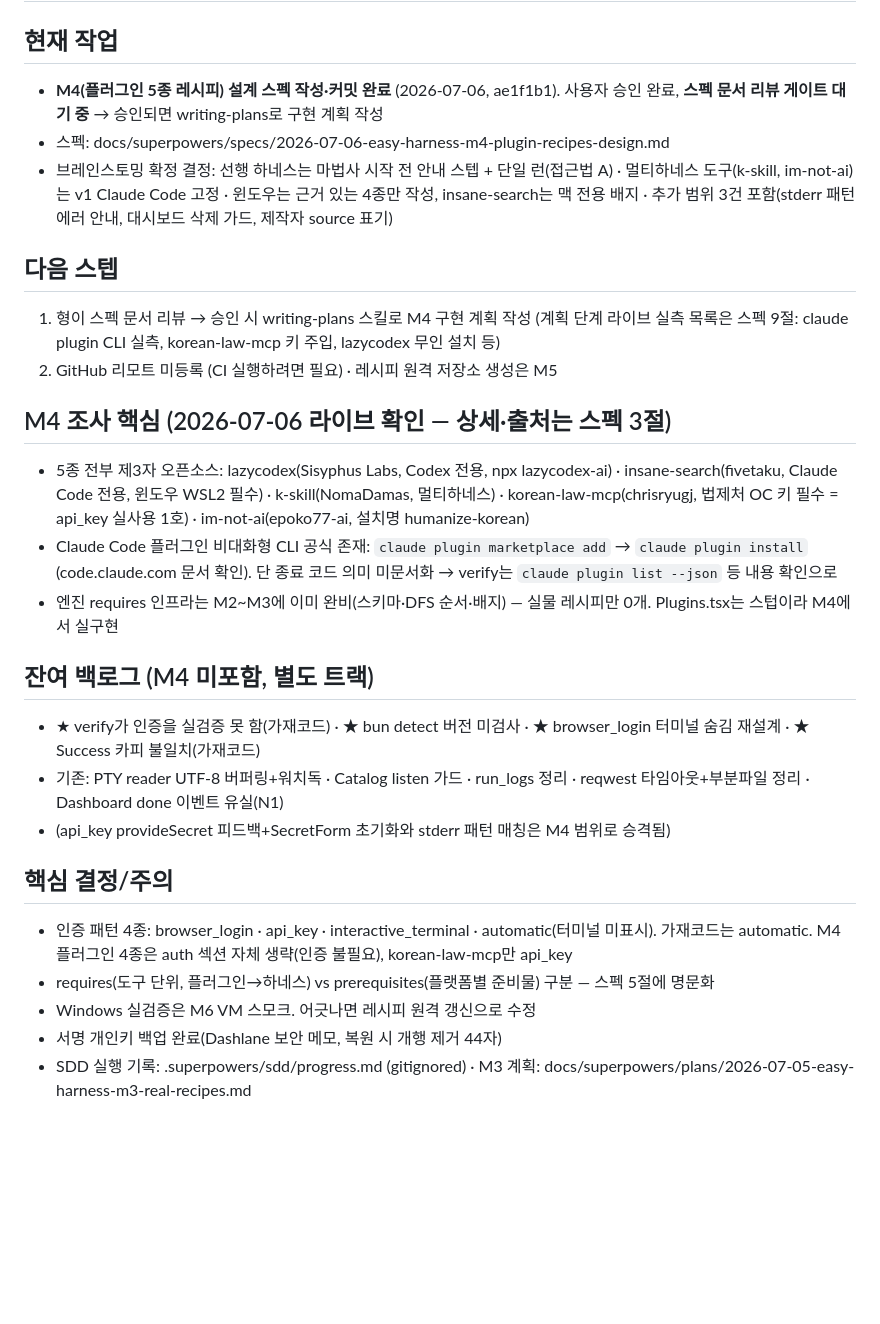
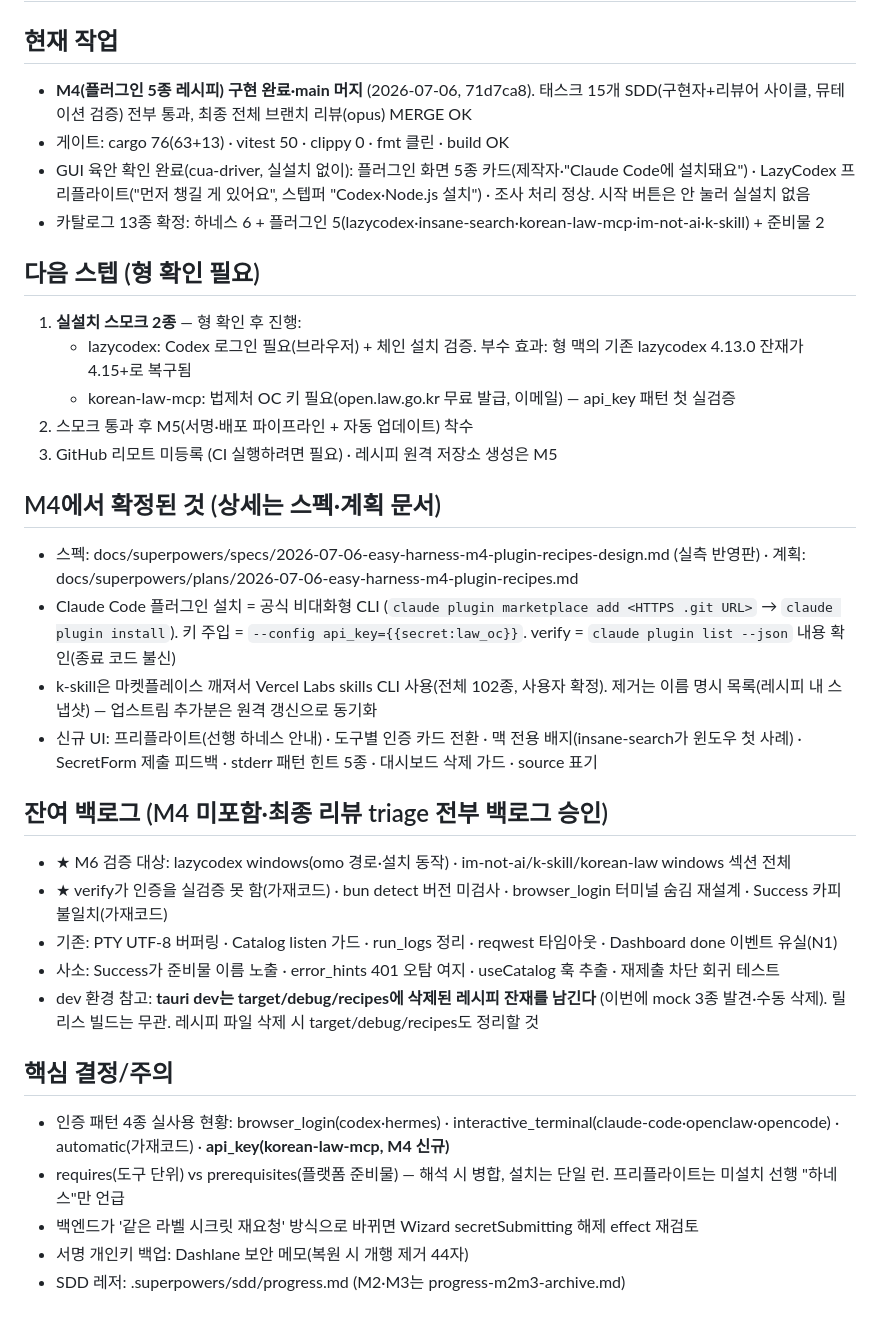
Before and after one commit to needsbuilder/easy-harness, a Markdown page: HANDOFF.md, the part around the change. Drawn GitHub-style; blank space fills up the shorter version.

Commit message:
chore: HANDOFF 갱신 (M4 완료·머지, 실설치 스모크 대기)
Co-Authored-By: Claude Fable 5 <noreply@anthropic.com>
Claude-Session: https://claude.ai/code/session_01B5458sx7nGidQX23HCJDz2

```diff
--- a/HANDOFF.md
+++ b/HANDOFF.md
@@ -1,27 +1,34 @@
 # HANDOFF — 이지 하네스
 
 ## 현재 작업
-- **M4(플러그인 5종 레시피) 설계 스펙 작성·커밋 완료** (2026-07-06, ae1f1b1). 사용자 승인 완료, **스펙 문서 리뷰 게이트 대기 중** → 승인되면 writing-plans로 구현 계획 작성
-- 스펙: docs/superpowers/specs/2026-07-06-easy-harness-m4-plugin-recipes-design.md
-- 브레인스토밍 확정 결정: 선행 하네스는 마법사 시작 전 안내 스텝 + 단일 런(접근법 A) · 멀티하네스 도구(k-skill, im-not-ai)는 v1 Claude Code 고정 · 윈도우는 근거 있는 4종만 작성, insane-search는 맥 전용 배지 · 추가 범위 3건 포함(stderr 패턴 에러 안내, 대시보드 삭제 가드, 제작자 source 표기)
+- **M4(플러그인 5종 레시피) 구현 완료·main 머지** (2026-07-06, 71d7ca8). 태스크 15개 SDD(구현자+리뷰어 사이클, 뮤테이션 검증) 전부 통과, 최종 전체 브랜치 리뷰(opus) MERGE OK
+- 게이트: cargo 76(63+13) · vitest 50 · clippy 0 · fmt 클린 · build OK
+- GUI 육안 확인 완료(cua-driver, 실설치 없이): 플러그인 화면 5종 카드(제작자·"Claude Code에 설치돼요") · LazyCodex 프리플라이트("먼저 챙길 게 있어요", 스텝퍼 "Codex·Node.js 설치") · 조사 처리 정상. 시작 버튼은 안 눌러 실설치 없음
+- 카탈로그 13종 확정: 하네스 6 + 플러그인 5(lazycodex·insane-search·korean-law-mcp·im-not-ai·k-skill) + 준비물 2
 
-## 다음 스텝
-1. 형이 스펙 문서 리뷰 → 승인 시 writing-plans 스킬로 M4 구현 계획 작성 (계획 단계 라이브 실측 목록은 스펙 9절: claude plugin CLI 실측, korean-law-mcp 키 주입, lazycodex 무인 설치 등)
-2. GitHub 리모트 미등록 (CI 실행하려면 필요) · 레시피 원격 저장소 생성은 M5
+## 다음 스텝 (형 확인 필요)
+1. **실설치 스모크 2종** — 형 확인 후 진행:
+   - lazycodex: Codex 로그인 필요(브라우저) + 체인 설치 검증. 부수 효과: 형 맥의 기존 lazycodex 4.13.0 잔재가 4.15+로 복구됨
+   - korean-law-mcp: 법제처 OC 키 필요(open.law.go.kr 무료 발급, 이메일) — api_key 패턴 첫 실검증
+2. 스모크 통과 후 M5(서명·배포 파이프라인 + 자동 업데이트) 착수
+3. GitHub 리모트 미등록 (CI 실행하려면 필요) · 레시피 원격 저장소 생성은 M5
 
-## M4 조사 핵심 (2026-07-06 라이브 확인 — 상세·출처는 스펙 3절)
-- 5종 전부 제3자 오픈소스: lazycodex(Sisyphus Labs, Codex 전용, npx lazycodex-ai) · insane-search(fivetaku, Claude Code 전용, 윈도우 WSL2 필수) · k-skill(NomaDamas, 멀티하네스) · korean-law-mcp(chrisryugj, 법제처 OC 키 필수 = api_key 실사용 1호) · im-not-ai(epoko77-ai, 설치명 humanize-korean)
-- Claude Code 플러그인 비대화형 CLI 공식 존재: `claude plugin marketplace add` → `claude plugin install` (code.claude.com 문서 확인). 단 종료 코드 의미 미문서화 → verify는 `claude plugin list --json` 등 내용 확인으로
-- 엔진 requires 인프라는 M2~M3에 이미 완비(스키마·DFS 순서·배지) — 실물 레시피만 0개. Plugins.tsx는 스텁이라 M4에서 실구현
+## M4에서 확정된 것 (상세는 스펙·계획 문서)
+- 스펙: docs/superpowers/specs/2026-07-06-easy-harness-m4-plugin-recipes-design.md (실측 반영판) · 계획: docs/superpowers/plans/2026-07-06-easy-harness-m4-plugin-recipes.md
+- Claude Code 플러그인 설치 = 공식 비대화형 CLI (`claude plugin marketplace add <HTTPS .git URL>` → `claude plugin install`). 키 주입 = `--config api_key={{secret:law_oc}}`. verify = `claude plugin list --json` 내용 확인(종료 코드 불신)
+- k-skill은 마켓플레이스 깨져서 Vercel Labs skills CLI 사용(전체 102종, 사용자 확정). 제거는 이름 명시 목록(레시피 내 스냅샷) — 업스트림 추가분은 원격 갱신으로 동기화
+- 신규 UI: 프리플라이트(선행 하네스 안내) · 도구별 인증 카드 전환 · 맥 전용 배지(insane-search가 윈도우 첫 사례) · SecretForm 제출 피드백 · stderr 패턴 힌트 5종 · 대시보드 삭제 가드 · source 표기
 
-## 잔여 백로그 (M4 미포함, 별도 트랙)
-- ★ verify가 인증을 실검증 못 함(가재코드) · ★ bun detect 버전 미검사 · ★ browser_login 터미널 숨김 재설계 · ★ Success 카피 불일치(가재코드)
-- 기존: PTY reader UTF-8 버퍼링+워치독 · Catalog listen 가드 · run_logs 정리 · reqwest 타임아웃+부분파일 정리 · Dashboard done 이벤트 유실(N1)
-- (api_key provideSecret 피드백+SecretForm 초기화와 stderr 패턴 매칭은 M4 범위로 승격됨)
+## 잔여 백로그 (M4 미포함·최종 리뷰 triage 전부 백로그 승인)
+- ★ M6 검증 대상: lazycodex windows(omo 경로·설치 동작) · im-not-ai/k-skill/korean-law windows 섹션 전체
+- ★ verify가 인증을 실검증 못 함(가재코드) · bun detect 버전 미검사 · browser_login 터미널 숨김 재설계 · Success 카피 불일치(가재코드)
+- 기존: PTY UTF-8 버퍼링 · Catalog listen 가드 · run_logs 정리 · reqwest 타임아웃 · Dashboard done 이벤트 유실(N1)
+- 사소: Success가 준비물 이름 노출 · error_hints 401 오탐 여지 · useCatalog 훅 추출 · 재제출 차단 회귀 테스트
+- dev 환경 참고: **tauri dev는 target/debug/recipes에 삭제된 레시피 잔재를 남긴다** (이번에 mock 3종 발견·수동 삭제). 릴리스 빌드는 무관. 레시피 파일 삭제 시 target/debug/recipes도 정리할 것
 
 ## 핵심 결정/주의
-- 인증 패턴 4종: browser_login · api_key · interactive_terminal · automatic(터미널 미표시). 가재코드는 automatic. M4 플러그인 4종은 auth 섹션 자체 생략(인증 불필요), korean-law-mcp만 api_key
-- requires(도구 단위, 플러그인→하네스) vs prerequisites(플랫폼별 준비물) 구분 — 스펙 5절에 명문화
-- Windows 실검증은 M6 VM 스모크. 어긋나면 레시피 원격 갱신으로 수정
-- 서명 개인키 백업 완료(Dashlane 보안 메모, 복원 시 개행 제거 44자)
-- SDD 실행 기록: .superpowers/sdd/progress.md (gitignored) · M3 계획: docs/superpowers/plans/2026-07-05-easy-harness-m3-real-recipes.md
+- 인증 패턴 4종 실사용 현황: browser_login(codex·hermes) · interactive_terminal(claude-code·openclaw·opencode) · automatic(가재코드) · **api_key(korean-law-mcp, M4 신규)**
+- requires(도구 단위) vs prerequisites(플랫폼 준비물) — 해석 시 병합, 설치는 단일 런. 프리플라이트는 미설치 선행 "하네스"만 언급
+- 백엔드가 '같은 라벨 시크릿 재요청' 방식으로 바뀌면 Wizard secretSubmitting 해제 effect 재검토
+- 서명 개인키 백업: Dashlane 보안 메모(복원 시 개행 제거 44자)
+- SDD 레저: .superpowers/sdd/progress.md (M2·M3는 progress-m2m3-archive.md)
```
